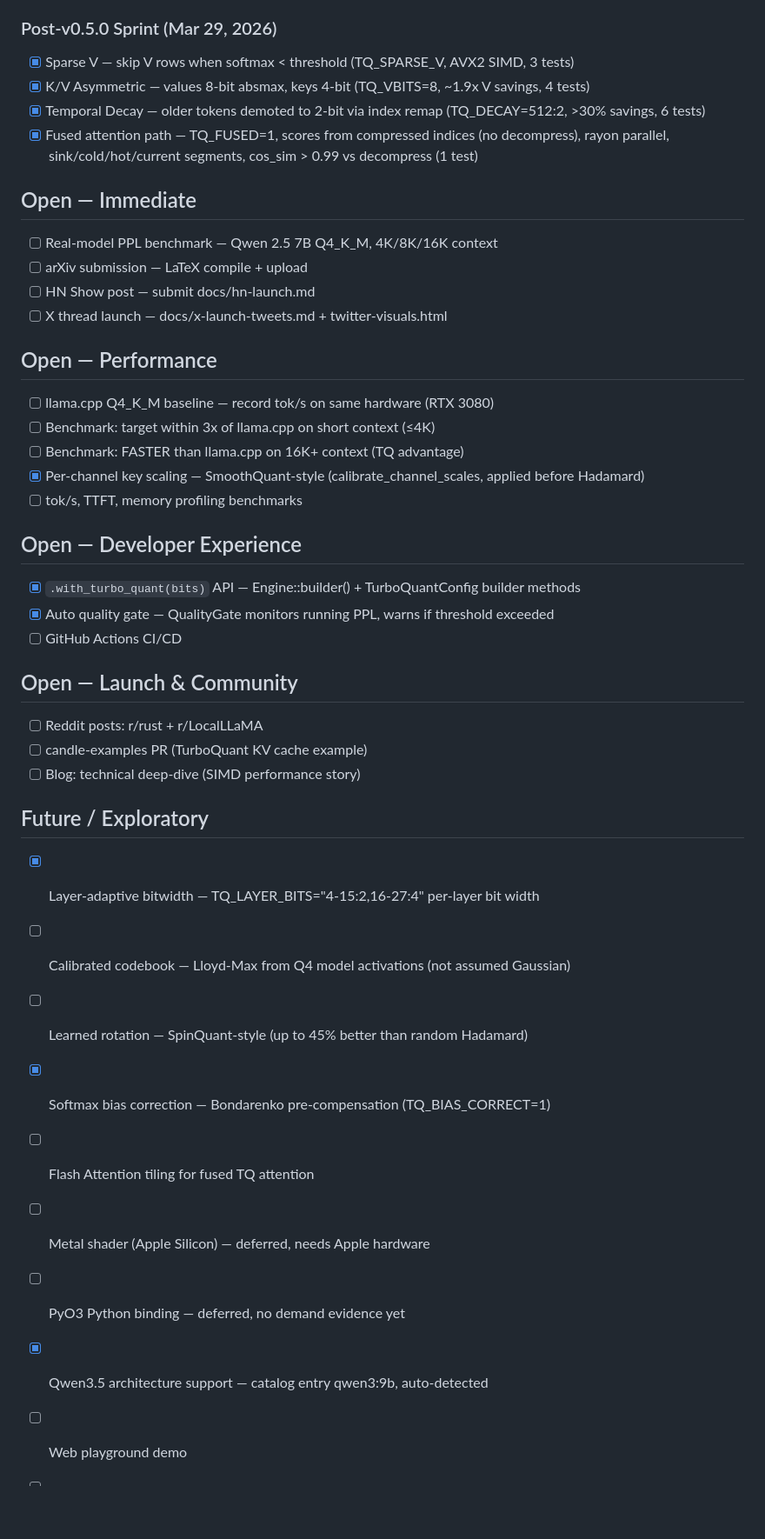
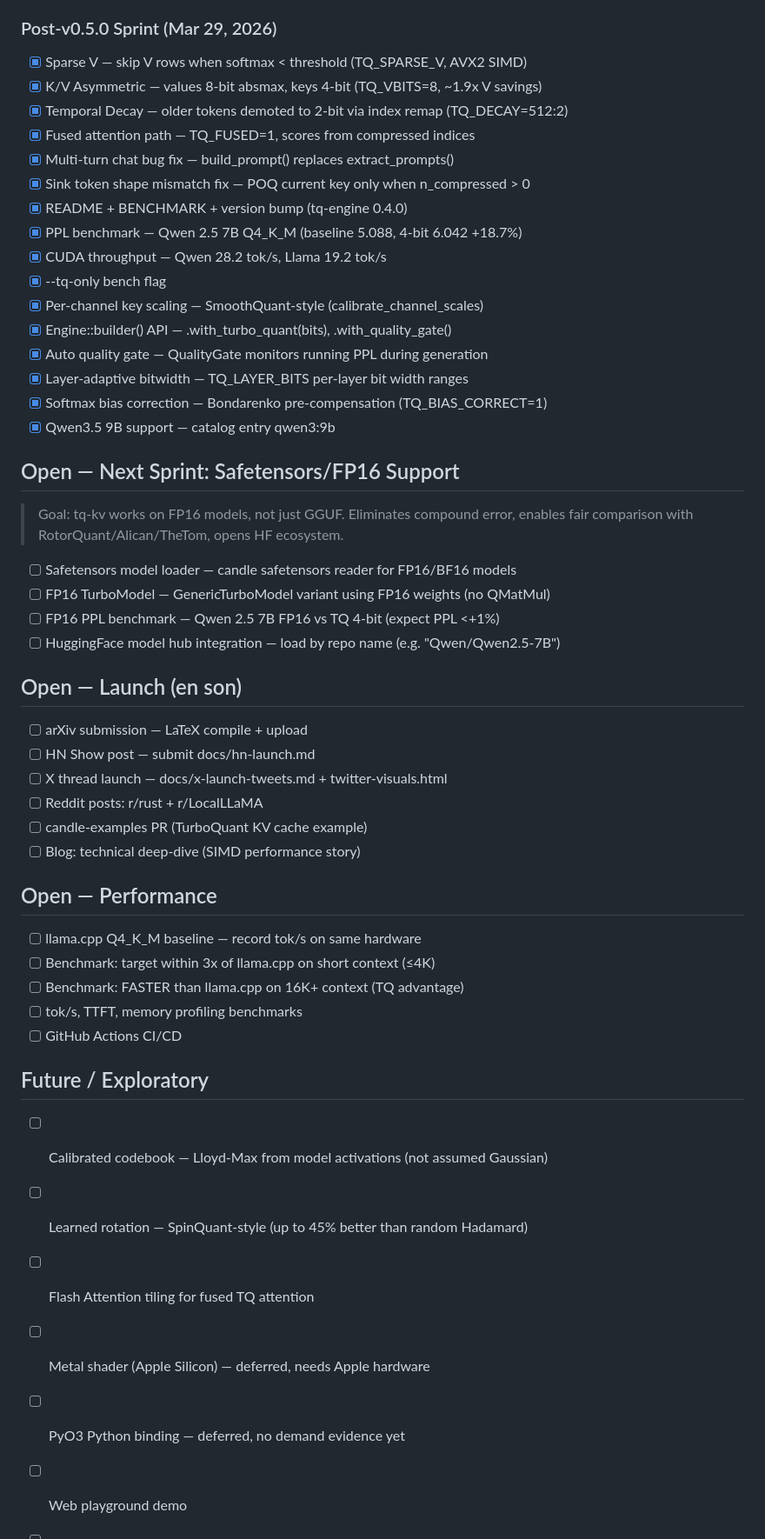
Before and after one commit to onur-gokyildiz-bhi/tq-kv, a Markdown page: TODOS.md, the part around the change. Shown at 87% size. GitHub-like rendering; blank space fills up the shorter version.

Commit message:
reorganize TODOS: all sprint items completed, add safetensors/FP16 sprint

```diff
--- a/TODOS.md
+++ b/TODOS.md
@@ -47,47 +47,56 @@
 - [x] HN + X launch content (docs/hn-launch.md, docs/x-launch-tweets.md)
 
 ### Post-v0.5.0 Sprint (Mar 29, 2026)
-- [x] Sparse V — skip V rows when softmax < threshold (TQ_SPARSE_V, AVX2 SIMD, 3 tests)
-- [x] K/V Asymmetric — values 8-bit absmax, keys 4-bit (TQ_VBITS=8, ~1.9x V savings, 4 tests)
-- [x] Temporal Decay — older tokens demoted to 2-bit via index remap (TQ_DECAY=512:2, >30% savings, 6 tests)
-- [x] Fused attention path — TQ_FUSED=1, scores from compressed indices (no decompress), rayon parallel, sink/cold/hot/current segments, cos_sim > 0.99 vs decompress (1 test)
+- [x] Sparse V — skip V rows when softmax < threshold (TQ_SPARSE_V, AVX2 SIMD)
+- [x] K/V Asymmetric — values 8-bit absmax, keys 4-bit (TQ_VBITS=8, ~1.9x V savings)
+- [x] Temporal Decay — older tokens demoted to 2-bit via index remap (TQ_DECAY=512:2)
+- [x] Fused attention path — TQ_FUSED=1, scores from compressed indices
+- [x] Multi-turn chat bug fix — build_prompt() replaces extract_prompts()
+- [x] Sink token shape mismatch fix — POQ current key only when n_compressed > 0
+- [x] README + BENCHMARK + version bump (tq-engine 0.4.0)
+- [x] PPL benchmark — Qwen 2.5 7B Q4_K_M (baseline 5.088, 4-bit 6.042 +18.7%)
+- [x] CUDA throughput — Qwen 28.2 tok/s, Llama 19.2 tok/s
+- [x] --tq-only bench flag
+- [x] Per-channel key scaling — SmoothQuant-style (calibrate_channel_scales)
+- [x] Engine::builder() API — .with_turbo_quant(bits), .with_quality_gate()
+- [x] Auto quality gate — QualityGate monitors running PPL during generation
+- [x] Layer-adaptive bitwidth — TQ_LAYER_BITS per-layer bit width ranges
+- [x] Softmax bias correction — Bondarenko pre-compensation (TQ_BIAS_CORRECT=1)
+- [x] Qwen3.5 9B support — catalog entry qwen3:9b
 
-## Open — Immediate
+## Open — Next Sprint: Safetensors/FP16 Support
 
-- [ ] Real-model PPL benchmark — Qwen 2.5 7B Q4_K_M, 4K/8K/16K context
+> Goal: tq-kv works on FP16 models, not just GGUF. Eliminates compound error,
+> enables fair comparison with RotorQuant/Alican/TheTom, opens HF ecosystem.
+
+- [ ] Safetensors model loader — candle safetensors reader for FP16/BF16 models
+- [ ] FP16 TurboModel — GenericTurboModel variant using FP16 weights (no QMatMul)
+- [ ] FP16 PPL benchmark — Qwen 2.5 7B FP16 vs TQ 4-bit (expect PPL <+1%)
+- [ ] HuggingFace model hub integration — load by repo name (e.g. "Qwen/Qwen2.5-7B")
+
+## Open — Launch (en son)
+
 - [ ] arXiv submission — LaTeX compile + upload
 - [ ] HN Show post — submit docs/hn-launch.md
 - [ ] X thread launch — docs/x-launch-tweets.md + twitter-visuals.html
-
-## Open — Performance
-
-- [ ] llama.cpp Q4_K_M baseline — record tok/s on same hardware (RTX 3080)
-- [ ] Benchmark: target within 3x of llama.cpp on short context (≤4K)
-- [ ] Benchmark: FASTER than llama.cpp on 16K+ context (TQ advantage)
-- [x] Per-channel key scaling — SmoothQuant-style (calibrate_channel_scales, applied before Hadamard)
-- [ ] tok/s, TTFT, memory profiling benchmarks
-
-## Open — Developer Experience
-
-- [x] `.with_turbo_quant(bits)` API — Engine::builder() + TurboQuantConfig builder methods
-- [x] Auto quality gate — QualityGate monitors running PPL, warns if threshold exceeded
-- [ ] GitHub Actions CI/CD
-
-## Open — Launch & Community
-
 - [ ] Reddit posts: r/rust + r/LocalLLaMA
 - [ ] candle-examples PR (TurboQuant KV cache example)
 - [ ] Blog: technical deep-dive (SIMD performance story)
 
+## Open — Performance
+
+- [ ] llama.cpp Q4_K_M baseline — record tok/s on same hardware
+- [ ] Benchmark: target within 3x of llama.cpp on short context (≤4K)
+- [ ] Benchmark: FASTER than llama.cpp on 16K+ context (TQ advantage)
+- [ ] tok/s, TTFT, memory profiling benchmarks
+- [ ] GitHub Actions CI/CD
+
 ## Future / Exploratory
 
-- [x] Layer-adaptive bitwidth — TQ_LAYER_BITS="4-15:2,16-27:4" per-layer bit width
-- [ ] Calibrated codebook — Lloyd-Max from Q4 model activations (not assumed Gaussian)
+- [ ] Calibrated codebook — Lloyd-Max from model activations (not assumed Gaussian)
 - [ ] Learned rotation — SpinQuant-style (up to 45% better than random Hadamard)
-- [x] Softmax bias correction — Bondarenko pre-compensation (TQ_BIAS_CORRECT=1)
 - [ ] Flash Attention tiling for fused TQ attention
 - [ ] Metal shader (Apple Silicon) — deferred, needs Apple hardware
 - [ ] PyO3 Python binding — deferred, no demand evidence yet
-- [x] Qwen3.5 architecture support — catalog entry qwen3:9b, auto-detected
 - [ ] Web playground demo
 - [ ] Claude Code local integration — TQ as MCP tool
```
